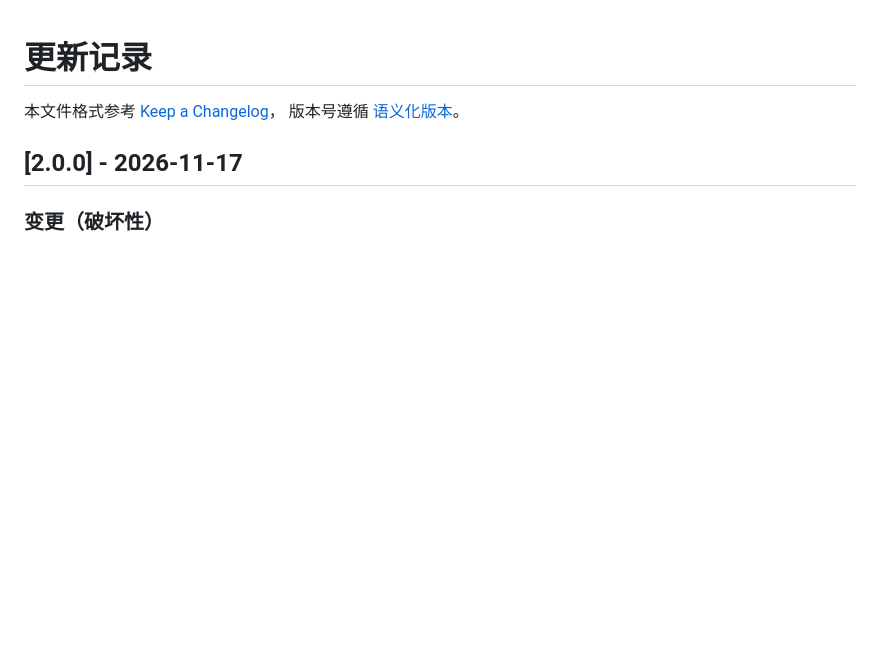
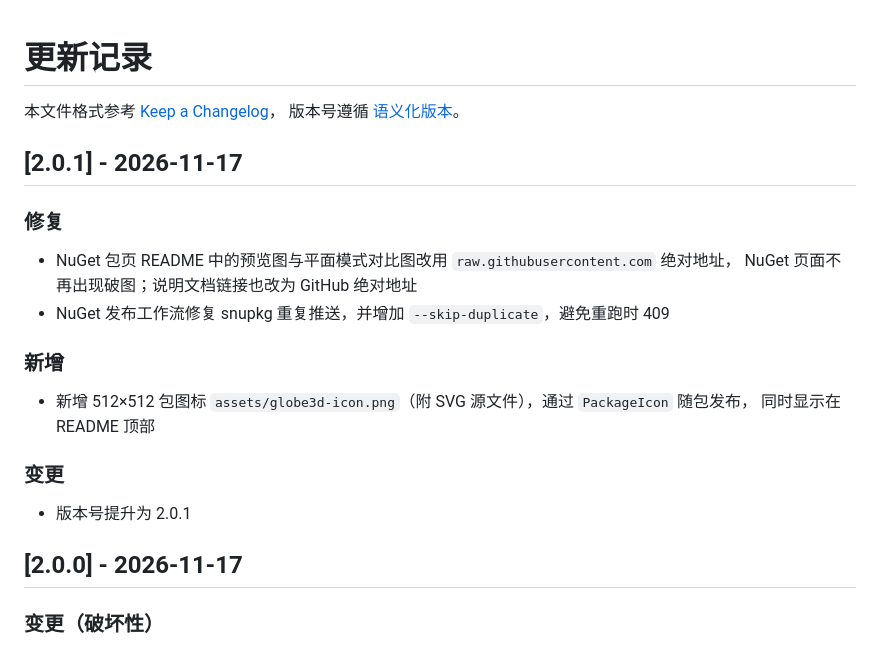
Before and after one commit to daipeng0809/Globe3D, a Markdown page: CHANGELOG.md, the part around the change. Drawn GitHub-style; blank space fills up the shorter version.

```diff
--- a/CHANGELOG.md
+++ b/CHANGELOG.md
@@ -2,6 +2,23 @@
 
 本文件格式参考 [Keep a Changelog](https://keepachangelog.com/zh-CN/1.1.0/)，
 版本号遵循 [语义化版本](https://semver.org/lang/zh-CN/)。
+
+## [2.0.1] - 2026-11-17
+
+### 修复
+
+- NuGet 包页 README 中的预览图与平面模式对比图改用 `raw.githubusercontent.com` 绝对地址，
+  NuGet 页面不再出现破图；说明文档链接也改为 GitHub 绝对地址
+- NuGet 发布工作流修复 snupkg 重复推送，并增加 `--skip-duplicate`，避免重跑时 409
+
+### 新增
+
+- 新增 512×512 包图标 `assets/globe3d-icon.png`（附 SVG 源文件），通过 `PackageIcon` 随包发布，
+  同时显示在 README 顶部
+
+### 变更
+
+- 版本号提升为 2.0.1
 
 ## [2.0.0] - 2026-11-17
 
```
Also changed, not shown: README.md (+15 -13 lines), README.zh-CN.md (+7 -5 lines), assets/globe3d-icon.png (added), 3 other files.
